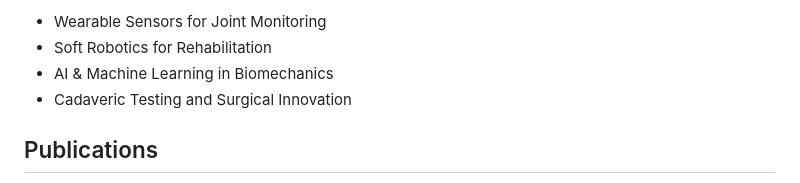
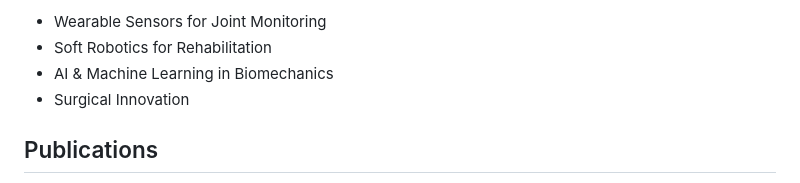
Before and after one commit to Junliang04/research, a Markdown page: README.md, the part around the change. GitHub-like rendering.

```diff
--- a/README.md
+++ b/README.md
@@ -31,7 +31,7 @@
       <li>Wearable Sensors for Joint Monitoring</li>
       <li>Soft Robotics for Rehabilitation</li>
       <li>AI & Machine Learning in Biomechanics</li>
-      <li>Cadaveric Testing and Surgical Innovation</li>
+      <li> Surgical Innovation</li>
     </ul>
   </section>
 
```
